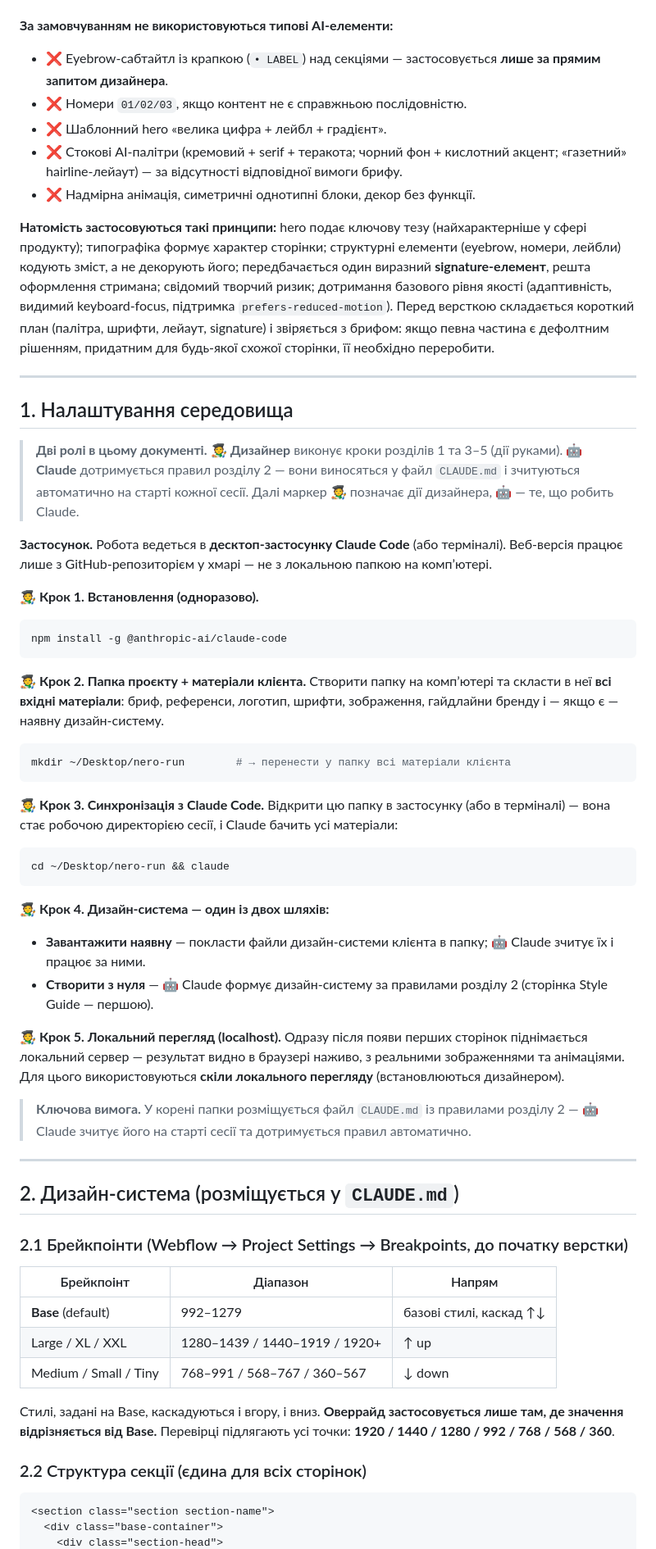
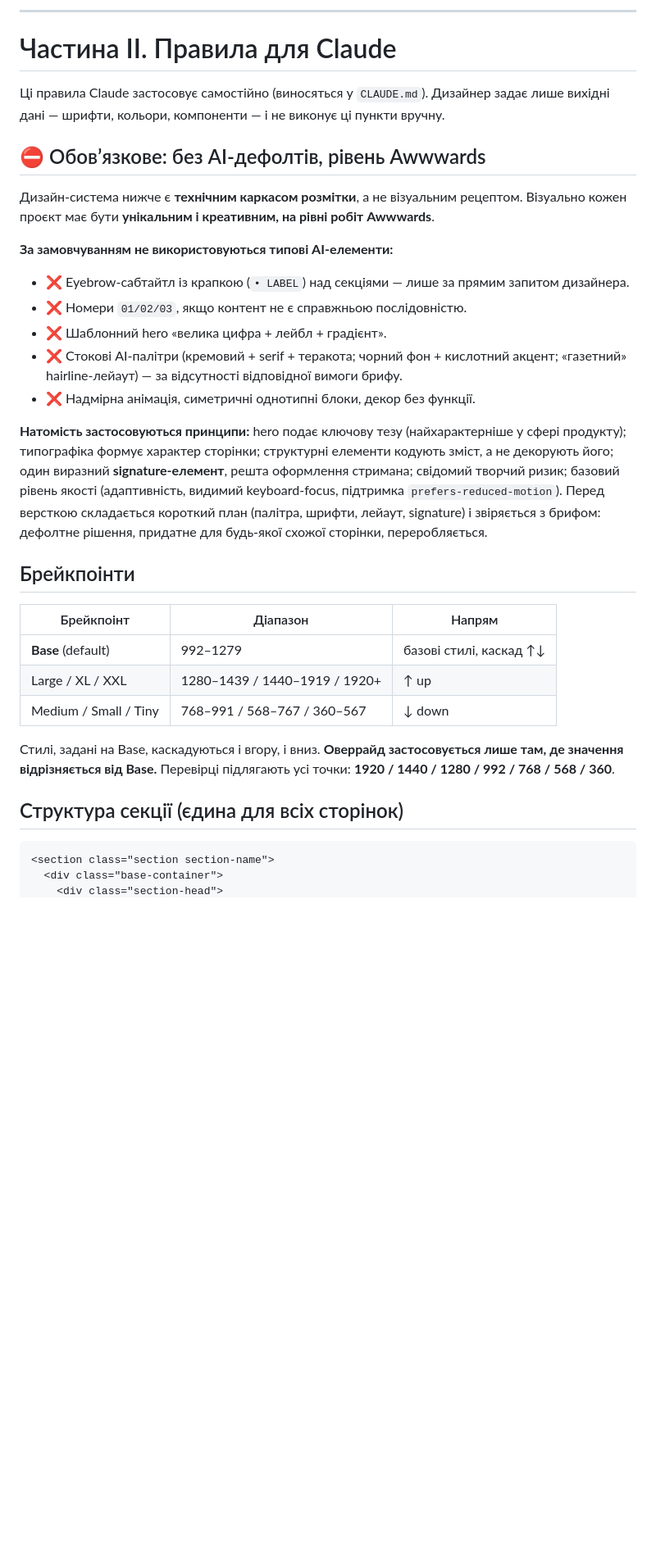
Before and after one commit to vita-harahus/Claude-Workflow-Guide, a Markdown page: README.md, the part around one of its changes. Shown at 82% size. Rendered like a GitHub page; blank space fills up the shorter version.

````diff
--- a/README.md
+++ b/README.md
@@ -16,66 +80,30 @@
+---
+
+# Частина II. Правила для Claude
+
+Ці правила Claude застосовує самостійно (виносяться у `CLAUDE.md`). Дизайнер задає лише вихідні дані —
+шрифти, кольори, компоненти — і не виконує ці пункти вручну.
+
+## ⛔ Обовʼязкове: без AI-дефолтів, рівень Awwwards
+
+Дизайн-система нижче є **технічним каркасом розмітки**, а не візуальним рецептом. Візуально кожен проєкт
+має бути **унікальним і креативним, на рівні робіт Awwwards**.
 
 **За замовчуванням не використовуються типові AI-елементи:**
-- ❌ Eyebrow-сабтайтл із крапкою (`• LABEL`) над секціями — застосовується **лише за прямим запитом дизайнера**.
+- ❌ Eyebrow-сабтайтл із крапкою (`• LABEL`) над секціями — лише за прямим запитом дизайнера.
 - ❌ Номери `01/02/03`, якщо контент не є справжньою послідовністю.
 - ❌ Шаблонний hero «велика цифра + лейбл + градієнт».
 - ❌ Стокові AI-палітри (кремовий + serif + теракота; чорний фон + кислотний акцент; «газетний» hairline-лейаут) — за відсутності відповідної вимоги брифу.
 - ❌ Надмірна анімація, симетричні однотипні блоки, декор без функції.
 
-**Натомість застосовуються такі принципи:** hero подає ключову тезу (найхарактерніше у сфері продукту);
-типографіка формує характер сторінки; структурні елементи (eyebrow, номери, лейбли) кодують зміст, а не
-декорують його; передбачається один виразний **signature-елемент**, решта оформлення стримана; свідомий
-творчий ризик; дотримання базового рівня якості (адаптивність, видимий keyboard-focus, підтримка
-`prefers-reduced-motion`). Перед версткою складається короткий план (палітра, шрифти, лейаут, signature) і
-звіряється з брифом: якщо певна частина є дефолтним рішенням, придатним для будь-якої схожої сторінки, її
-необхідно переробити.
+**Натомість застосовуються принципи:** hero подає ключову тезу (найхарактерніше у сфері продукту);
+типографіка формує характер сторінки; структурні елементи кодують зміст, а не декорують його; один виразний
+**signature-елемент**, решта оформлення стримана; свідомий творчий ризик; базовий рівень якості (адаптивність,
+видимий keyboard-focus, підтримка `prefers-reduced-motion`). Перед версткою складається короткий план (палітра,
+шрифти, лейаут, signature) і звіряється з брифом: дефолтне рішення, придатне для будь-якої схожої сторінки,
+переробляється.
 
----
-
-<a id="1"></a>
-## 1. Налаштування середовища
-
-> **Дві ролі в цьому документі.** 🧑‍🎨 **Дизайнер** виконує кроки розділів 1 та 3–5 (дії руками).
-> 🤖 **Claude** дотримується правил розділу 2 — вони виносяться у файл `CLAUDE.md` і зчитуються
-> автоматично на старті кожної сесії. Далі маркер 🧑‍🎨 позначає дії дизайнера, 🤖 — те, що робить Claude.
-
-**Застосунок.** Робота ведеться в **десктоп-застосунку Claude Code** (або терміналі). Веб-версія працює
-лише з GitHub-репозиторієм у хмарі — не з локальною папкою на компʼютері.
-
-**🧑‍🎨 Крок 1. Встановлення (одноразово).**
-```bash
-npm install -g @anthropic-ai/claude-code
-```
-
-**🧑‍🎨 Крок 2. Папка проєкту + матеріали клієнта.** Створити папку на компʼютері та скласти в неї **всі
-вхідні матеріали**: бриф, референси, логотип, шрифти, зображення, гайдлайни бренду і — якщо є — наявну
-дизайн-систему.
-```bash
-mkdir ~/Desktop/nero-run        # → перенести у папку всі матеріали клієнта
-```
-
-**🧑‍🎨 Крок 3. Синхронізація з Claude Code.** Відкрити цю папку в застосунку (або в терміналі) — вона стає
-робочою директорією сесії, і Claude бачить усі матеріали:
-```bash
-cd ~/Desktop/nero-run && claude
-```
-
-**🧑‍🎨 Крок 4. Дизайн-система — один із двох шляхів:**
-- **Завантажити наявну** — покласти файли дизайн-системи клієнта в папку; 🤖 Claude зчитує їх і працює за ними.
-- **Створити з нуля** — 🤖 Claude формує дизайн-систему за правилами розділу 2 (сторінка Style Guide — першою).
-
-**🧑‍🎨 Крок 5. Локальний перегляд (localhost).** Одразу після появи перших сторінок піднімається локальний
-сервер — результат видно в браузері наживо, з реальними зображеннями та анімаціями. Для цього використовуються
-**скіли локального перегляду** (встановлюються дизайнером).
-
-> **Ключова вимога.** У корені папки розміщується файл `CLAUDE.md` із правилами розділу 2 — 🤖 Claude зчитує
-> його на старті сесії та дотримується правил автоматично.
-
----
-
-<a id="2"></a>
-## 2. Дизайн-система (розміщується у `CLAUDE.md`)
-
-### 2.1 Брейкпоінти (Webflow → Project Settings → Breakpoints, до початку верстки)
+## Брейкпоінти
 
 | Брейкпоінт | Діапазон | Напрям |
 |---|---|---|
@@ -86,7 +114,7 @@ cd ~/Desktop/nero-run && claude
 Стилі, задані на Base, каскадуються і вгору, і вниз. **Оверрайд застосовується лише там, де значення
 відрізняється від Base.** Перевірці підлягають усі точки: **1920 / 1440 / 1280 / 992 / 768 / 568 / 360**.
 
-### 2.2 Структура секції (єдина для всіх сторінок)
+## Структура секції (єдина для всіх сторінок)
 
 ```html
 <section class="section section-name">
````
Also changed, not shown: other parts of README.md (+117 -72 lines).
